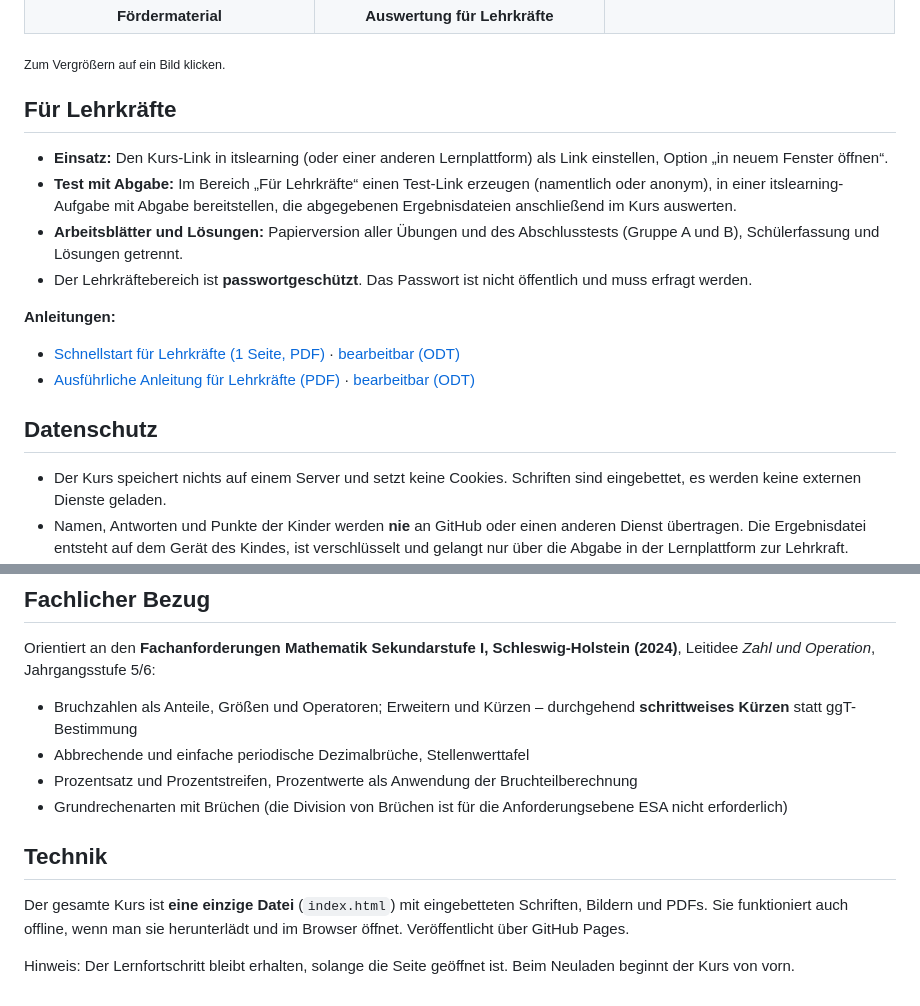
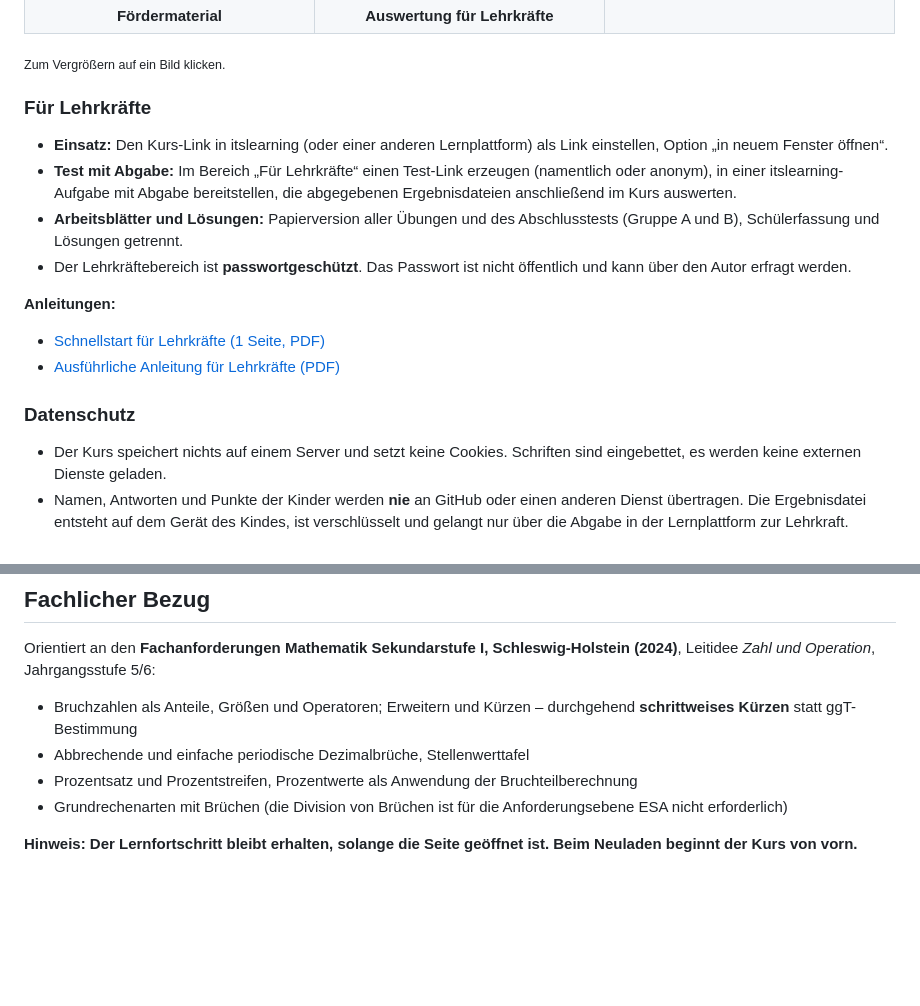
Before and after one commit to kliets/bruchrechentrainer, a Markdown page: README.md, 2 parts joined by grey strips. GitHub-like rendering; blank space fills up the shorter version.

```diff
--- a/README.md
+++ b/README.md
@@ -51,18 +51,18 @@ Jedes Kapitel hat drei Teile: **Verstehen** (Merkwissen mit Bildern), **Ausprobi
 
 <sub>Zum Vergrößern auf ein Bild klicken.</sub>
 
-## Für Lehrkräfte
+### Für Lehrkräfte
 
 - **Einsatz:** Den Kurs-Link in itslearning (oder einer anderen Lernplattform) als Link einstellen, Option „in neuem Fenster öffnen“.
 - **Test mit Abgabe:** Im Bereich „Für Lehrkräfte“ einen Test-Link erzeugen (namentlich oder anonym), in einer itslearning-Aufgabe mit Abgabe bereitstellen, die abgegebenen Ergebnisdateien anschließend im Kurs auswerten.
 - **Arbeitsblätter und Lösungen:** Papierversion aller Übungen und des Abschlusstests (Gruppe A und B), Schülerfassung und Lösungen getrennt.
-- Der Lehrkräftebereich ist **passwortgeschützt**. Das Passwort ist nicht öffentlich und muss erfragt werden.
+- Der Lehrkräftebereich ist **passwortgeschützt**. Das Passwort ist nicht öffentlich und kann über den Autor erfragt werden.
 
 **Anleitungen:**
-- [Schnellstart für Lehrkräfte (1 Seite, PDF)](anleitung/Schnellstart-Lehrkraefte.pdf) · [bearbeitbar (ODT)](anleitung/Schnellstart-Lehrkraefte.odt)
-- [Ausführliche Anleitung für Lehrkräfte (PDF)](anleitung/Anleitung-Lehrkraefte.pdf) · [bearbeitbar (ODT)](anleitung/Anleitung-Lehrkraefte.odt)
+- [Schnellstart für Lehrkräfte (1 Seite, PDF)](anleitung/Schnellstart-Lehrkraefte.pdf)
+- [Ausführliche Anleitung für Lehrkräfte (PDF)](anleitung/Anleitung-Lehrkraefte.pdf)
 
-## Datenschutz
+### Datenschutz
 
 - Der Kurs speichert nichts auf einem Server und setzt keine Cookies. Schriften sind eingebettet, es werden keine externen Dienste geladen.
 - Namen, Antworten und Punkte der Kinder werden **nie** an GitHub oder einen anderen Dienst übertragen. Die Ergebnisdatei entsteht auf dem Gerät des Kindes, ist verschlüsselt und gelangt nur über die Abgabe in der Lernplattform zur Lehrkraft.
@@ -78,8 +78,4 @@ Orientiert an den **Fachanforderungen Mathematik Sekundarstufe I, Schleswig-Hols
 - Prozentsatz und Prozentstreifen, Prozentwerte als Anwendung der Bruchteilberechnung
 - Grundrechenarten mit Brüchen (die Division von Brüchen ist für die Anforderungsebene ESA nicht erforderlich)
 
-## Technik
-
-Der gesamte Kurs ist **eine einzige Datei** (`index.html`) mit eingebetteten Schriften, Bildern und PDFs. Sie funktioniert auch offline, wenn man sie herunterlädt und im Browser öffnet. Veröffentlicht über GitHub Pages.
-
-Hinweis: Der Lernfortschritt bleibt erhalten, solange die Seite geöffnet ist. Beim Neuladen beginnt der Kurs von vorn.
+**Hinweis: Der Lernfortschritt bleibt erhalten, solange die Seite geöffnet ist. Beim Neuladen beginnt der Kurs von vorn.**
```
Also changed, not shown: other parts of README.md (+3 -3 lines).
